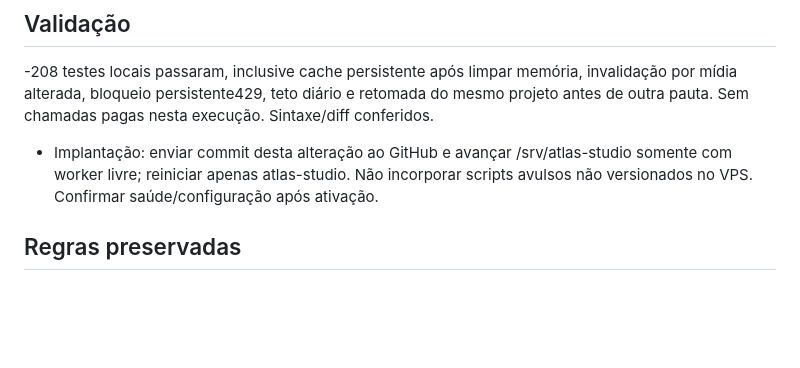
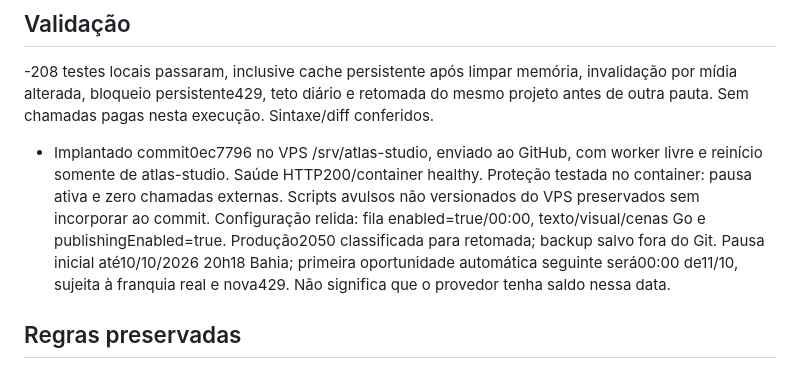
Before and after one commit to Dja-Cripto/atlas-server, a Markdown page: ULTIMO_PASSO.md, the part around the change. Drawn GitHub-style; blank space fills up the shorter version.

Commit message:
docs: confirm deployed consumption controls and preserved production

```diff
--- a/ULTIMO_PASSO.md
+++ b/ULTIMO_PASSO.md
@@ -17,7 +17,7 @@ Atualizado em 09/10/2026, aproximadamente 20h20 (America/Bahia).
 
 ## Validação
 -208 testes locais passaram, inclusive cache persistente após limpar memória, invalidação por mídia alterada, bloqueio persistente429, teto diário e retomada do mesmo projeto antes de outra pauta. Sem chamadas pagas nesta execução. Sintaxe/diff conferidos.
-- Implantação: enviar commit desta alteração ao GitHub e avançar /srv/atlas-studio somente com worker livre; reiniciar apenas atlas-studio. Não incorporar scripts avulsos não versionados no VPS. Confirmar saúde/configuração após ativação.
+- Implantado commit0ec7796 no VPS /srv/atlas-studio, enviado ao GitHub, com worker livre e reinício somente de atlas-studio. Saúde HTTP200/container healthy. Proteção testada no container: pausa ativa e zero chamadas externas. Scripts avulsos não versionados do VPS preservados sem incorporar ao commit. Configuração relida: fila enabled=true/00:00, texto/visual/cenas Go e publishingEnabled=true. Produção2050 classificada para retomada; backup salvo fora do Git. Pausa inicial até10/10/2026 20h18 Bahia; primeira oportunidade automática seguinte será00:00 de11/10, sujeita à franquia real e nova429. Não significa que o provedor tenha saldo nessa data.
 
 ## Regras preservadas
 - Fila automática habilitada para00:00 America/Bahia, produções10–15min e cinco Shorts; manual respeita duração pedida. Uma produção por vez.
```
